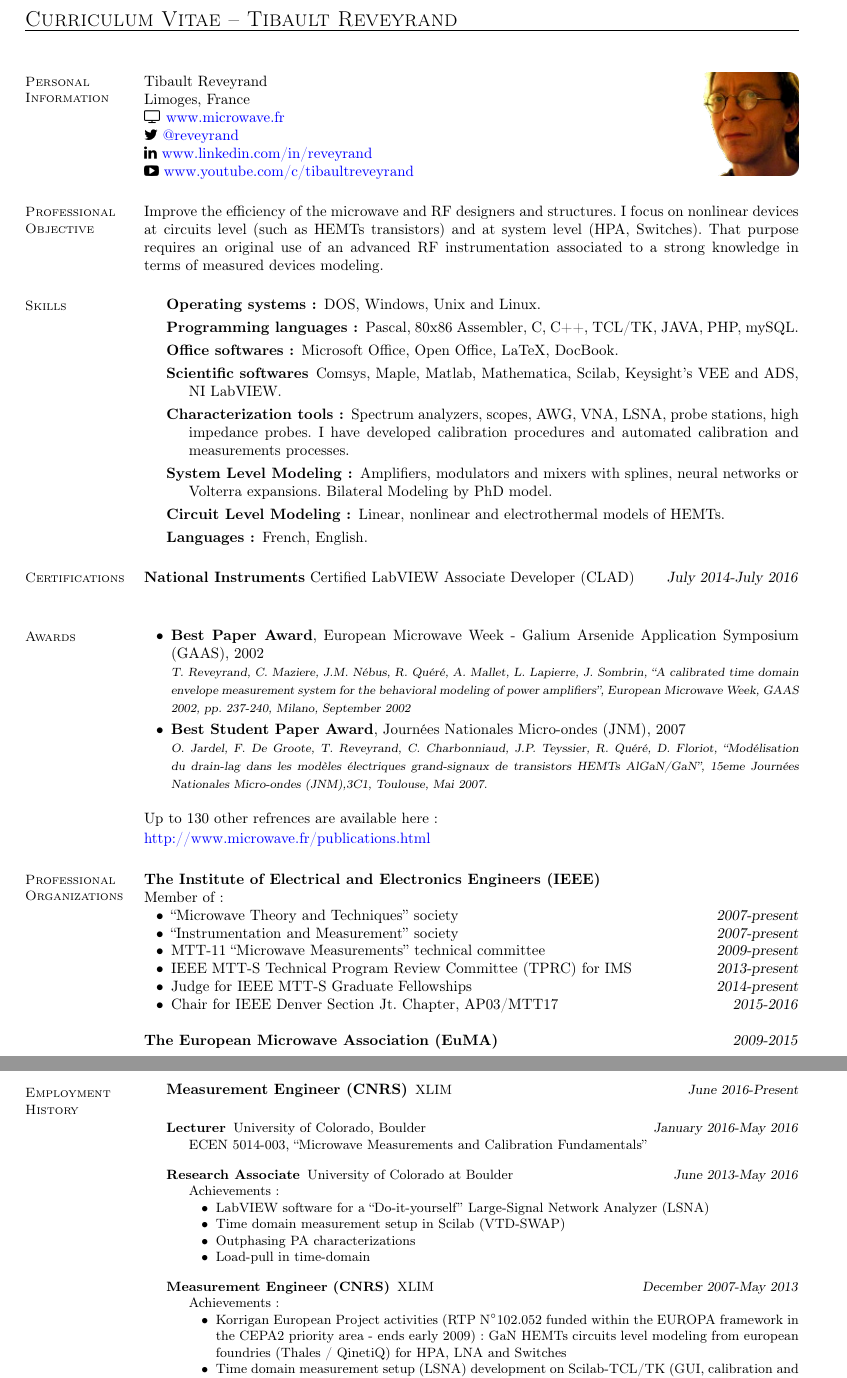
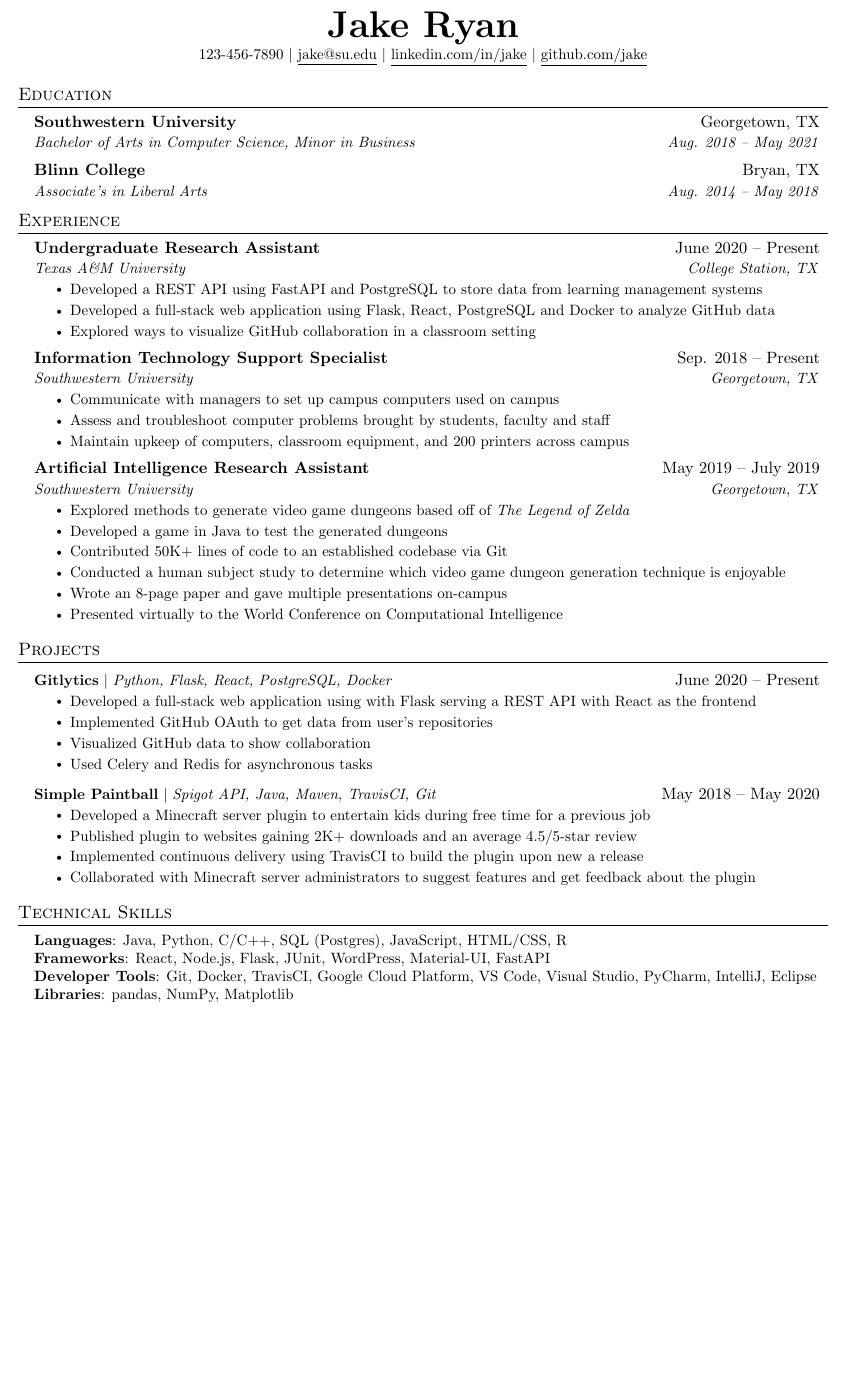
Before and after one commit to Mr-JZ/CV, a LaTeX CV (Zisenis_CV.tex): two parts of pages 1 and 2 of 2 before the commit and part of the page after it, the two joined at a grey line, cut at the place of the change, the shorter picture padded with empty space. Compiled offline with pdfLaTeX.

Commit message:
changed the tex file

```diff
--- a/Zisenis_CV.tex
+++ b/Zisenis_CV.tex
@@ -9,2 +7,0 @@
-\usepackage[colorlinks=true, pdfstartview=FitV, linkcolor=blue, citecolor=blue, urlcolor=blue]{hyperref}
-\pdfcompresslevel=9
@@ -11,16 +22,14 @@
 
 
-\begin{document}{\sc \Large Curriculum Vitae -- Tibault Reveyrand}
-\begin{resume}
+%----------FONT OPTIONS----------
+% sans-serif
+% \usepackage[sfdefault]{FiraSans}
+% \usepackage[sfdefault]{roboto}
+% \usepackage[sfdefault]{noto-sans}
+% \usepackage[default]{sourcesanspro}
 
-% === PICTURE ===
+% serif
+% \usepackage{CormorantGaramond}
+% \usepackage{charter}
 
-    \vspace{0.5cm}
-    \begin{wrapfigure}{R}{0.15\textwidth}
-         \vspace{-0.9cm}
-        \begin{center}
-        \includegraphics[width=0.15\textwidth]{reveyrand_face.png}
-        \end{center}
-         \vspace{-1cm}
-    \end{wrapfigure}
 
@@ -28,8 +41 @@
 
-    \section{\mysidestyle Personal\\Information}
-    Tibault Reveyrand \\
-    Limoges, France\\
-    \faTv  \space \href{http://www.microwave.fr}{www.microwave.fr} \\
-    \faTwitter  \space \href{https://twitter.com/reveyrand/}{@reveyrand} \\
-    \faLinkedin \space \href{http://www.linkedin.com/in/reveyrand/}{www.linkedin.com/in/reveyrand} \\
-    \faYoutubePlay  \space \href{https://www.youtube.com/c/tibaultreveyrand/}{www.youtube.com/c/tibaultreveyrand}
@@ -38,3 +50 @@
 
-    \section{\mysidestyle Professional Objective}
-    Improve the efficiency of the microwave and RF designers and structures. I focus on nonlinear devices at circuits level (such as HEMTs transistors) and at system level (HPA, Switches). That purpose requires an original use of an advanced RF instrumentation associated to a strong knowledge in terms of measured devices modeling.
@@ -43,12 +59 @@
 
-    \section{\mysidestyle Skills}\vspace{2mm}
-    \begin{description}
-   			\item[Operating systems:] DOS, Windows, Unix and Linux.
-				\item[Programming languages:] Pascal, 80x86 Assembler, C, C++, TCL/TK, JAVA, PHP, mySQL.
-				\item[Office softwares:] Microsoft Office, Open Office, LaTeX, DocBook.
-				\item[Scientific softwares] Comsys, Maple, Matlab, Mathematica, Scilab, Keysight's VEE and ADS, NI LabVIEW.
-				\item[Characterization tools:] Spectrum analyzers, scopes, AWG, VNA, LSNA, probe stations, high impedance probes. I have developed calibration procedures and automated calibration and measurements processes.
-				\item[System Level Modeling:] Amplifiers, modulators and mixers with splines, neural networks or Volterra expansions. Bilateral Modeling by PhD model.
-				\item[Circuit Level Modeling:] Linear, nonlinear and electrothermal models of HEMTs.
-				\item[Languages:] French, English.
-    \end{description}
@@ -57,3 +70 @@
 
-      \section{\mysidestyle Certifications}
-      \textbf{National Instruments} Certified LabVIEW Associate Developer (CLAD) \hfill \textsl{July 2014-July 2016}\\
@@ -62,10 +85 @@
 
-      \section{\mysidestyle Awards}\vspace{4mm}
-      \begin{list2}
-        \item \textbf{Best Paper Award}, European Microwave Week - Galium Arsenide Application Symposium (GAAS), 2002 \\
-        \textsl{\footnotesize{T. Reveyrand, C. Maziere, J.M. N\'ebus, R. Qu\'er\'e, A. Mallet, L. Lapierre, J. Sombrin, ``A calibrated time domain envelope measurement system for the behavioral modeling of power amplifiers'', European Microwave Week, GAAS 2002, pp. 237-240, Milano, September 2002}}
-        \vspace{1mm}
-        \item \textbf{Best Student Paper Award}, Journ\'ees Nationales Micro-ondes (JNM), 2007 \\
-\textsl{\footnotesize{
-O. Jardel, F. De Groote, T. Reveyrand, C. Charbonniaud, J.P. Teyssier, R. Qu\'er\'e, D. Floriot, ``Mod\'elisation du drain-lag dans les mod\`eles \'electriques grand-signaux de transistors HEMTs AlGaN/GaN'', 15eme Journ\'ees Nationales Micro-ondes (JNM),3C1, Toulouse, Mai 2007.}}
-      \end{list2}
@@ -72,5 +92,3 @@ O. Jardel, F. De Groote, T. Reveyrand, C. Charbonniaud, J.P. Teyssier, R. Qu\'er
 
-    	Up to 130 other refrences are available here : \\
-    	\vspace{-8mm}
+\newcommand{\resumeSubItem}[1]{\resumeItem{#1}\vspace{-4pt}}
 
-\href{http://www.microwave.fr/publications.html}{http://www.microwave.fr/publications.html}
@@ -80,56 +101,116 @@ O. Jardel, F. De Groote, T. Reveyrand, C. Charbonniaud, J.P. Teyssier, R. Qu\'er
 
- 	    \section{\mysidestyle Professional Organizations}%\vspace{2mm}
- 	      \textbf{The Institute of Electrical and Electronics Engineers (IEEE)}\\
- 	      Member of:
- 	      \begin{list2}
- 	      \item{``Microwave Theory and Techniques'' society  \hfill \textsl{2007-present}}
- 	      \item{``Instrumentation and Measurement'' society  \hfill \textsl{2007-present}}
- 	      \item{MTT-11 ``Microwave Measurements'' technical committee \hfill \textsl{2009-present}}
- 	      \item{IEEE MTT-S Technical Program Review Committee (TPRC) for IMS  \hfill \textsl{2013-present}}
- 	      \item{Judge for IEEE MTT-S Graduate Fellowships  \hfill \textsl{2014-present}}
- 	      \item{Chair for IEEE Denver Section Jt. Chapter, AP03/MTT17  \hfill \textsl{2015-2016}}
+%-------------------------------------------
+%%%%%%  RESUME STARTS HERE  %%%%%%%%%%%%%%%%%%%%%%%%%%%%
 
- 	      \end{list2}
- 	   \textbf{The European Microwave Association (EuMA)}\hfill \textsl{2009-2015}
+
+\begin{document}
+
+%----------HEADING----------
+% \begin{tabular*}{\textwidth}{l@{\extracolsep{\fill}}r}
+%   \textbf{\href{http://sourabhbajaj.com/}{\Large Sourabh Bajaj}} & Email : \href{mailto:sourabh@sourabhbajaj.com}{sourabh@sourabhbajaj.com}\\
+%   \href{http://sourabhbajaj.com/}{http://www.sourabhbajaj.com} & Mobile : +1-123-456-7890 \\
+% \end{tabular*}
+
+\begin{center}
+    \textbf{\Huge \scshape Jake Ryan} \\ \vspace{1pt}
+    \small 123-456-7890 $|$ \href{mailto:x@x.com}{\underline{jake@su.edu}} $|$
+    \href{https://linkedin.com/in/...}{\underline{linkedin.com/in/jake}} $|$
+    \href{https://github.com/...}{\underline{github.com/jake}}
+\end{center}
+
+
+%-----------EDUCATION-----------
+\section{Education}
+  \resumeSubHeadingListStart
+    \resumeSubheading
+      {Southwestern University}{Georgetown, TX}
+      {Bachelor of Arts in Computer Science, Minor in Business}{Aug. 2018 -- May 2021}
+    \resumeSubheading
+      {Blinn College}{Bryan, TX}
+      {Associate's in Liberal Arts}{Aug. 2014 -- May 2018}
+  \resumeSubHeadingListEnd
+
+
+%-----------EXPERIENCE-----------
+\section{Experience}
+  \resumeSubHeadingListStart
+
+    \resumeSubheading
+      {Undergraduate Research Assistant}{June 2020 -- Present}
+      {Texas A\&M University}{College Station, TX}
+      \resumeItemListStart
+        \resumeItem{Developed a REST API using FastAPI and PostgreSQL to store data from learning management systems}
+        \resumeItem{Developed a full-stack web application using Flask, React, PostgreSQL and Docker to analyze GitHub data}
+        \resumeItem{Explored ways to visualize GitHub collaboration in a classroom setting}
+      \resumeItemListEnd
+
+% -----------Multiple Positions Heading-----------
+%    \resumeSubSubheading
+%     {Software Engineer I}{Oct 2014 - Sep 2016}
+%     \resumeItemListStart
+%        \resumeItem{Apache Beam}
+%          {Apache Beam is a unified model for defining both batch and streaming data-parallel processing pipelines}
+%     \resumeItemListEnd
+%    \resumeSubHeadingListEnd
+%-------------------------------------------
+
+    \resumeSubheading
+      {Information Technology Support Specialist}{Sep. 2018 -- Present}
+      {Southwestern University}{Georgetown, TX}
+      \resumeItemListStart
+        \resumeItem{Communicate with managers to set up campus computers used on campus}
+        \resumeItem{Assess and troubleshoot computer problems brought by students, faculty and staff}
+        \resumeItem{Maintain upkeep of computers, classroom equipment, and 200 printers across campus}
+    \resumeItemListEnd
+
+    \resumeSubheading
+      {Artificial Intelligence Research Assistant}{May 2019 -- July 2019}
+      {Southwestern University}{Georgetown, TX}
+      \resumeItemListStart
+        \resumeItem{Explored methods to generate video game dungeons based off of \emph{The Legend of Zelda}}
+        \resumeItem{Developed a game in Java to test the generated dungeons}
+        \resumeItem{Contributed 50K+ lines of code to an established codebase via Git}
+        \resumeItem{Conducted  a human subject study to determine which video game dungeon generation technique is enjoyable}
+        \resumeItem{Wrote an 8-page paper and gave multiple presentations on-campus}
+        \resumeItem{Presented virtually to the World Conference on Computational Intelligence}
+      \resumeItemListEnd
+
+  \resumeSubHeadingListEnd
+
+
+%-----------PROJECTS-----------
+\section{Projects}
+    \resumeSubHeadingListStart
+      \resumeProjectHeading
+          {\textbf{Gitlytics} $|$ \emph{Python, Flask, React, PostgreSQL, Docker}}{June 2020 -- Present}
+          \resumeItemListStart
+            \resumeItem{Developed a full-stack web application using with Flask serving a REST API with React as the frontend}
+            \resumeItem{Implemented GitHub OAuth to get data from user’s repositories}
+            \resumeItem{Visualized GitHub data to show collaboration}
+            \resumeItem{Used Celery and Redis for asynchronous tasks}
+          \resumeItemListEnd
+      \resumeProjectHeading
+          {\textbf{Simple Paintball} $|$ \emph{Spigot API, Java, Maven, TravisCI, Git}}{May 2018 -- May 2020}
+          \resumeItemListStart
+            \resumeItem{Developed a Minecraft server plugin to entertain kids during free time for a previous job}
+            \resumeItem{Published plugin to websites gaining 2K+ downloads and an average 4.5/5-star review}
+            \resumeItem{Implemented continuous delivery using TravisCI to build the plugin upon new a release}
+            \resumeItem{Collaborated with Minecraft server administrators to suggest features and get feedback about the plugin}
+          \resumeItemListEnd
+    \resumeSubHeadingListEnd
 
 
 
+%
+%-----------PROGRAMMING SKILLS-----------
+\section{Technical Skills}
+ \begin{itemize}[leftmargin=0.15in, label={}]
+    \small{\item{
+     \textbf{Languages}{: Java, Python, C/C++, SQL (Postgres), JavaScript, HTML/CSS, R} \\
+     \textbf{Frameworks}{: React, Node.js, Flask, JUnit, WordPress, Material-UI, FastAPI} \\
+     \textbf{Developer Tools}{: Git, Docker, TravisCI, Google Cloud Platform, VS Code, Visual Studio, PyCharm, IntelliJ, Eclipse} \\
+     \textbf{Libraries}{: pandas, NumPy, Matplotlib}
+    }}
+ \end{itemize}
 
 
-
-
-
- 	   	\vfill
-
-
-
-% === HISTORY ===
-
- 	    \section{\mysidestyle Employment History}\vspace{2mm}
-
-
-       \begin{description}
-
-
-       		\item[Measurement Engineer (CNRS)]\small{XLIM \hfill \textsl{June 2016-Present}}\\
-            \item[Lecturer]\small{University of Colorado, Boulder \hfill \textsl{January 2016-May 2016}}\\
-    				ECEN 5014-003, ``Microwave Measurements and Calibration Fundamentals''
-  			\vspace{2mm}
-
-   		    \item[Research Associate]\small{University of Colorado at Boulder \hfill \textsl{June 2013-May 2016}}\\
-       		Achievements:
-  	      		\begin{list2}
-  	      		 	   	\item{LabVIEW software for a ``Do-it-yourself'' Large-Signal Network Analyzer (LSNA)}
- 	      				\item{Time domain measurement setup in Scilab (VTD-SWAP)}
- 	      				\item{Outphasing PA characterizations}
- 	      				\item{Load-pull in time-domain}
- 	      			\end{list2}
- 	      	\vspace{2mm}
-
-
-    		\item[Measurement Engineer (CNRS)]\small{XLIM \hfill \textsl{December 2007-May 2013}}\\
-    		Achievements:
-  	      		\begin{list2}
- 	      				\item{Korrigan European Project activities (RTP N$^{\circ}$102.052 funded within the EUROPA framework in the CEPA2 priority area - ends early 2009) : GaN HEMTs circuits level modeling from european foundries (Thales / QinetiQ) for HPA, LNA and Switches}
- 	      				\item{Time domain measurement setup (LSNA) development on Scilab-TCL/TK (GUI, calibration and measurement automation)}
- 	      				\item{Development of HEMTs modeling tools (Scilab)}
@@ -206,2 +217,2 @@ O. Jardel, F. De Groote, T. Reveyrand, C. Charbonniaud, J.P. Teyssier, R. Qu\'er
-\end{resume}
+%-------------------------------------------
 \end{document}
```
Also changed, not shown: Zisenis_CV.tex (156 more changed lines).
